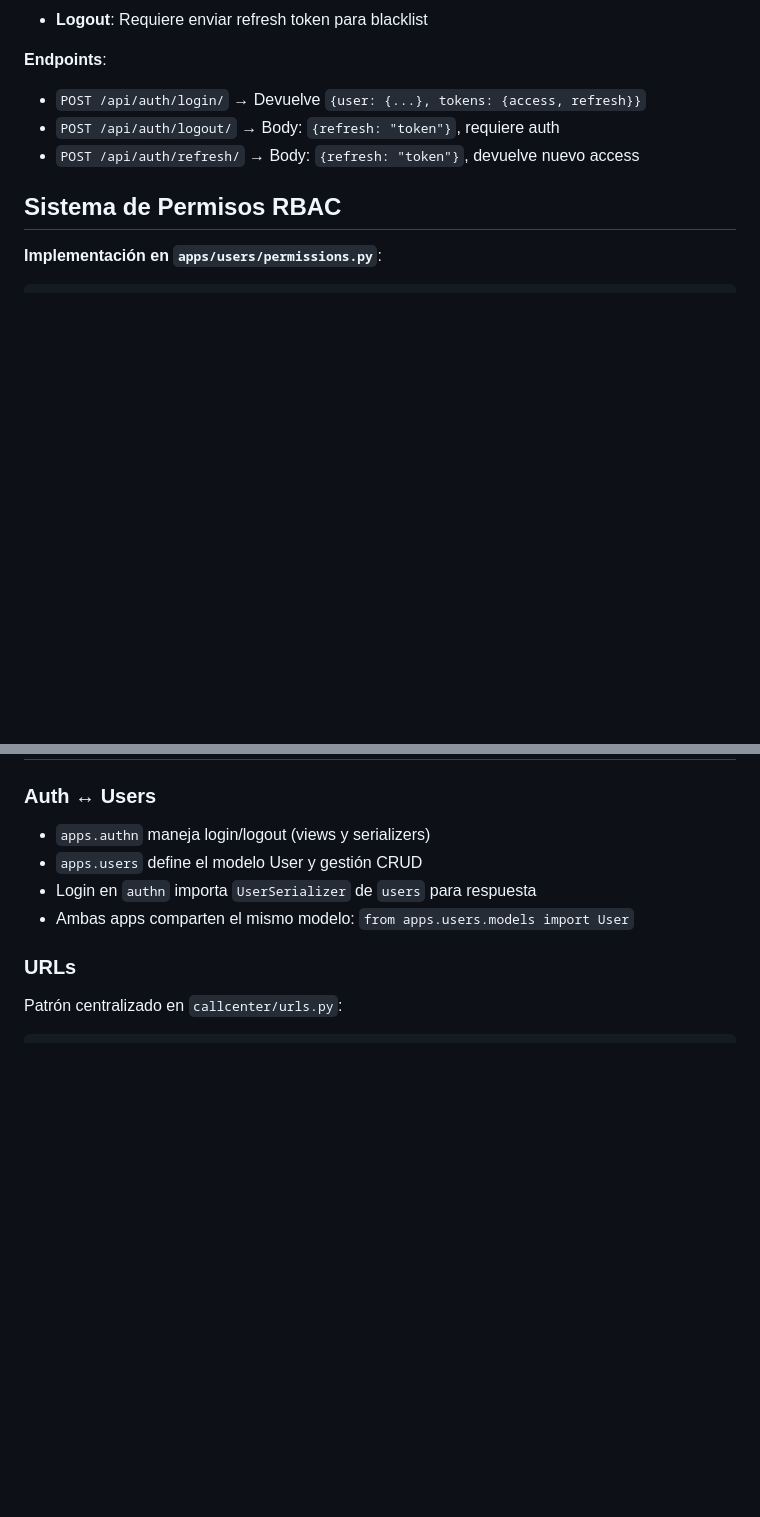
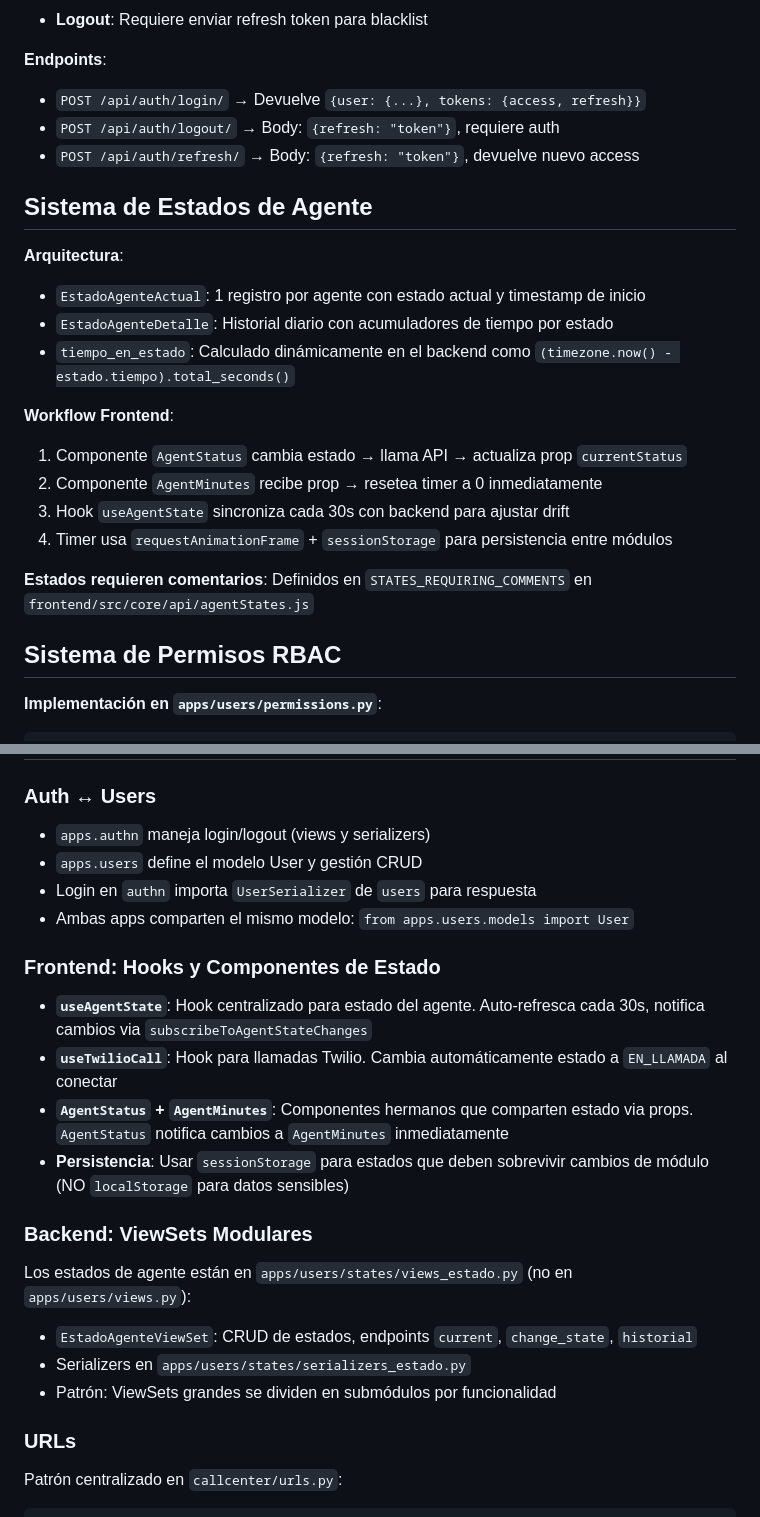
Before and after one commit to cordorat/callcenter, a Markdown page: .github/copilot-instructions.md, 2 parts joined by grey strips. Rendered like a GitHub page; blank space fills up the shorter version.

```diff
--- a/.github/copilot-instructions.md
+++ b/.github/copilot-instructions.md
@@ -39,6 +49,21 @@ backend/
 - `POST /api/auth/login/` → Devuelve `{user: {...}, tokens: {access, refresh}}`
 - `POST /api/auth/logout/` → Body: `{refresh: "token"}`, requiere auth
 - `POST /api/auth/refresh/` → Body: `{refresh: "token"}`, devuelve nuevo access
+
+## Sistema de Estados de Agente
+
+**Arquitectura**:
+- `EstadoAgenteActual`: 1 registro por agente con estado actual y timestamp de inicio
+- `EstadoAgenteDetalle`: Historial diario con acumuladores de tiempo por estado
+- `tiempo_en_estado`: Calculado dinámicamente en el backend como `(timezone.now() - estado.tiempo).total_seconds()`
+
+**Workflow Frontend**:
+1. Componente `AgentStatus` cambia estado → llama API → actualiza prop `currentStatus`
+2. Componente `AgentMinutes` recibe prop → resetea timer a 0 inmediatamente
+3. Hook `useAgentState` sincroniza cada 30s con backend para ajustar drift
+4. Timer usa `requestAnimationFrame` + `sessionStorage` para persistencia entre módulos
+
+**Estados requieren comentarios**: Definidos en `STATES_REQUIRING_COMMENTS` en `frontend/src/core/api/agentStates.js`
 
 ## Sistema de Permisos RBAC
 
@@ -147,6 +190,18 @@ ChangePasswordSerializer # POST /change_password/ - validación de old_password
 - `apps.users` define el modelo User y gestión CRUD
 - Login en `authn` importa `UserSerializer` de `users` para respuesta
 - Ambas apps comparten el mismo modelo: `from apps.users.models import User`
+
+### Frontend: Hooks y Componentes de Estado
+- **`useAgentState`**: Hook centralizado para estado del agente. Auto-refresca cada 30s, notifica cambios via `subscribeToAgentStateChanges`
+- **`useTwilioCall`**: Hook para llamadas Twilio. Cambia automáticamente estado a `EN_LLAMADA` al conectar
+- **`AgentStatus` + `AgentMinutes`**: Componentes hermanos que comparten estado via props. `AgentStatus` notifica cambios a `AgentMinutes` inmediatamente
+- **Persistencia**: Usar `sessionStorage` para estados que deben sobrevivir cambios de módulo (NO `localStorage` para datos sensibles)
+
+### Backend: ViewSets Modulares
+Los estados de agente están en `apps/users/states/views_estado.py` (no en `apps/users/views.py`):
+- `EstadoAgenteViewSet`: CRUD de estados, endpoints `current`, `change_state`, `historial`
+- Serializers en `apps/users/states/serializers_estado.py`
+- Patrón: ViewSets grandes se dividen en submódulos por funcionalidad
 
 ### URLs
 Patrón centralizado en `callcenter/urls.py`:
```
Also changed, not shown: other parts of .github/copilot-instructions.md (+94 -17 lines).
